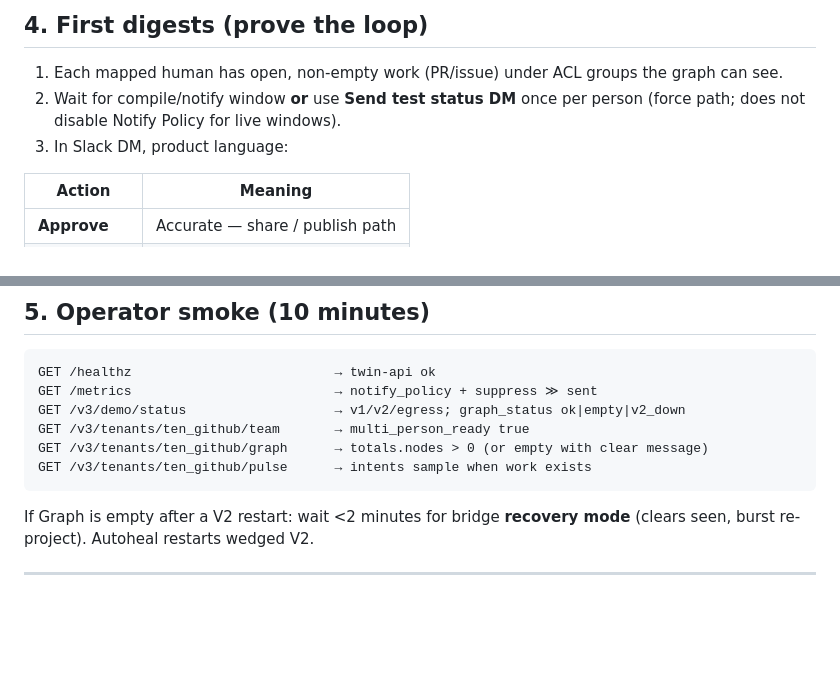
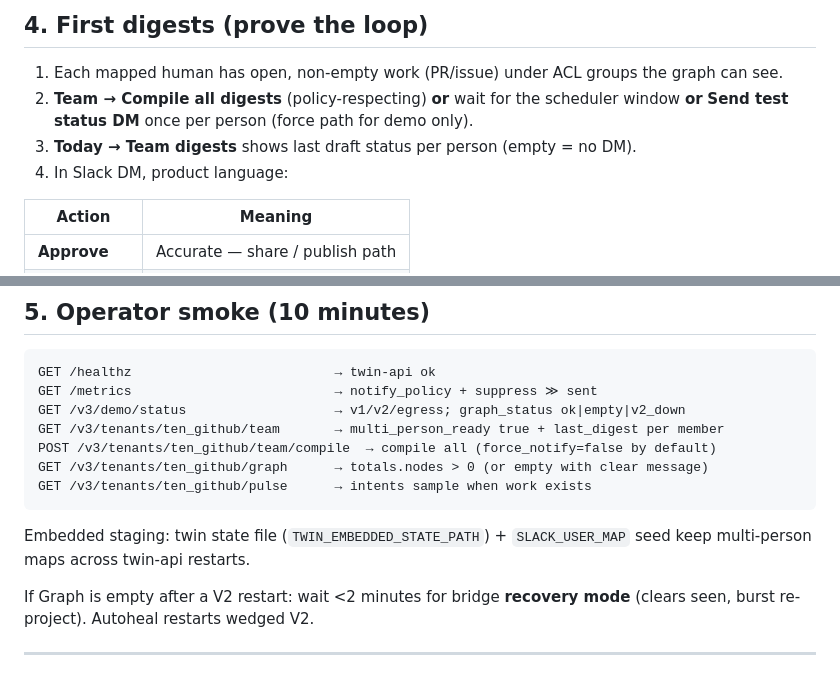
Before and after one commit to neeljoshi18/AI-Manager, a Markdown page: starting-out-documents/Design Partner_ Install Runbook.md, 2 parts joined by grey strips. Rendered like a GitHub page; blank space fills up the shorter version.

Commit message:
Document team compile-all and twin persist in partner install runbook.

````diff
--- a/starting-out-documents/Design Partner_ Install Runbook.md
+++ b/starting-out-documents/Design Partner_ Install Runbook.md
@@ -67,8 +67,9 @@ Bridge merges Team map every ~60s. Unmapped humans do **not** get default-Slack
 ## 4. First digests (prove the loop)
 
 1. Each mapped human has open, non-empty work (PR/issue) under ACL groups the graph can see.
-2. Wait for compile/notify window **or** use **Send test status DM** once per person (force path; does not disable Notify Policy for live windows).
-3. In Slack DM, product language:
+2. **Team → Compile all digests** (policy-respecting) **or** wait for the scheduler window **or** **Send test status DM** once per person (force path for demo only).
+3. **Today → Team digests** shows last draft status per person (empty = no DM).
+4. In Slack DM, product language:
 
 | Action | Meaning |
 |--------|---------|
@@ -95,10 +96,14 @@ Bridge merges Team map every ~60s. Unmapped humans do **not** get default-Slack
 GET /healthz                          → twin-api ok
 GET /metrics                          → notify_policy + suppress ≫ sent
 GET /v3/demo/status                   → v1/v2/egress; graph_status ok|empty|v2_down
-GET /v3/tenants/ten_github/team       → multi_person_ready true
+GET /v3/tenants/ten_github/team       → multi_person_ready true + last_digest per member
+POST /v3/tenants/ten_github/team/compile  → compile all (force_notify=false by default)
 GET /v3/tenants/ten_github/graph      → totals.nodes > 0 (or empty with clear message)
 GET /v3/tenants/ten_github/pulse      → intents sample when work exists
 ```
+
+Embedded staging: twin state file (`TWIN_EMBEDDED_STATE_PATH`) + `SLACK_USER_MAP` seed keep multi-person maps across twin-api restarts.
+
 
 If Graph is empty after a V2 restart: wait &lt;2 minutes for bridge **recovery mode** (clears seen, burst re-project). Autoheal restarts wedged V2.
 
````
